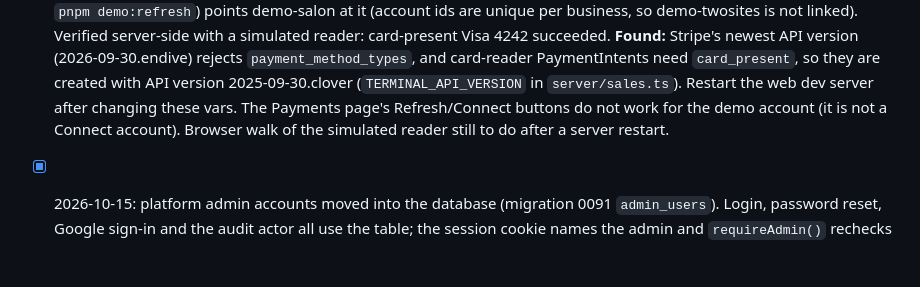
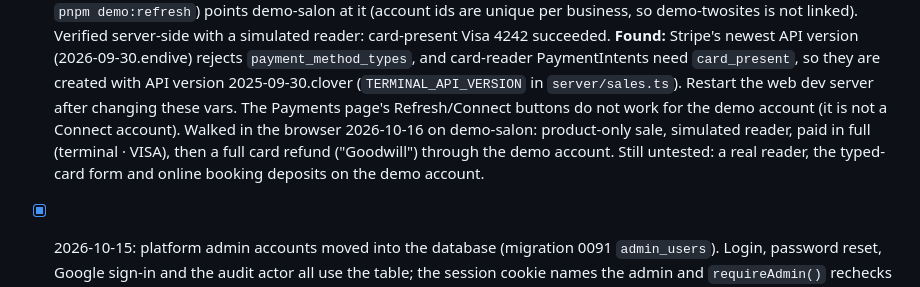
Before and after one commit to feelosophy13/angelicbooking, a Markdown page: TODO.md, the part around the change. Drawn GitHub-style; blank space fills up the shorter version.

Commit message:
TODO: simulated card reader walked in the browser
Co-Authored-By: Claude Sonnet 5.5 <noreply@anthropic.com>

```diff
--- a/TODO.md
+++ b/TODO.md
@@ -391,7 +391,8 @@ Operational detail (ids, commands, env names) lives in `docs-ops.md`; product pl
       Verified server-side with a simulated reader: card-present Visa 4242 succeeded. **Found:** Stripe's newest API version (2026-09-30.endive) rejects
       `payment_method_types`, and card-reader PaymentIntents need `card_present`, so they are created with API version 2025-09-30.clover
       (`TERMINAL_API_VERSION` in `server/sales.ts`). Restart the web dev server after changing these vars. The Payments page's Refresh/Connect buttons
-      do not work for the demo account (it is not a Connect account). Browser walk of the simulated reader still to do after a server restart.
+      do not work for the demo account (it is not a Connect account). Walked in the browser 2026-10-16 on demo-salon: product-only sale, simulated reader, paid in full (terminal · VISA), then a full
+      card refund ("Goodwill") through the demo account. Still untested: a real reader, the typed-card form and online booking deposits on the demo account.
 - [x] 2026-10-15: platform admin accounts moved into the database (migration 0091 `admin_users`). Login, password reset, Google sign-in and the audit
       actor all use the table; the session cookie names the admin and `requireAdmin()` rechecks they still exist and are enabled. New Admins page
       (add by email with an emailed set-password link, disable/enable; not yourself, not the last one). `pnpm --filter @angelic/admin create-admin
```
